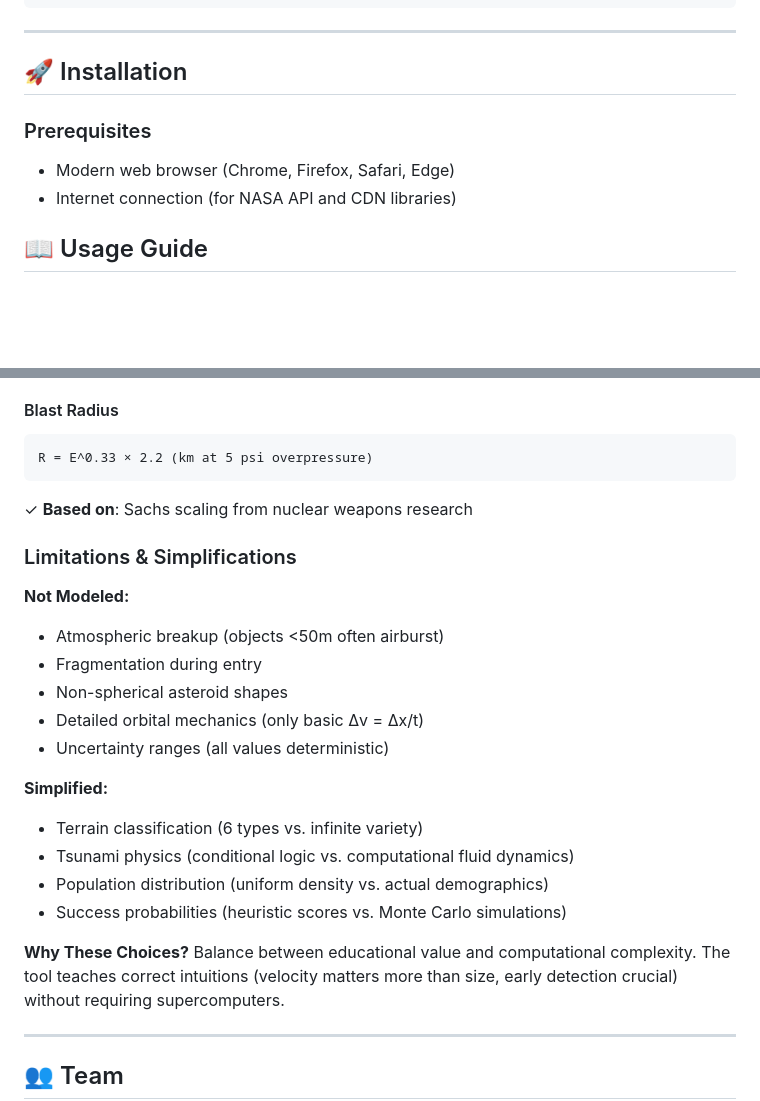
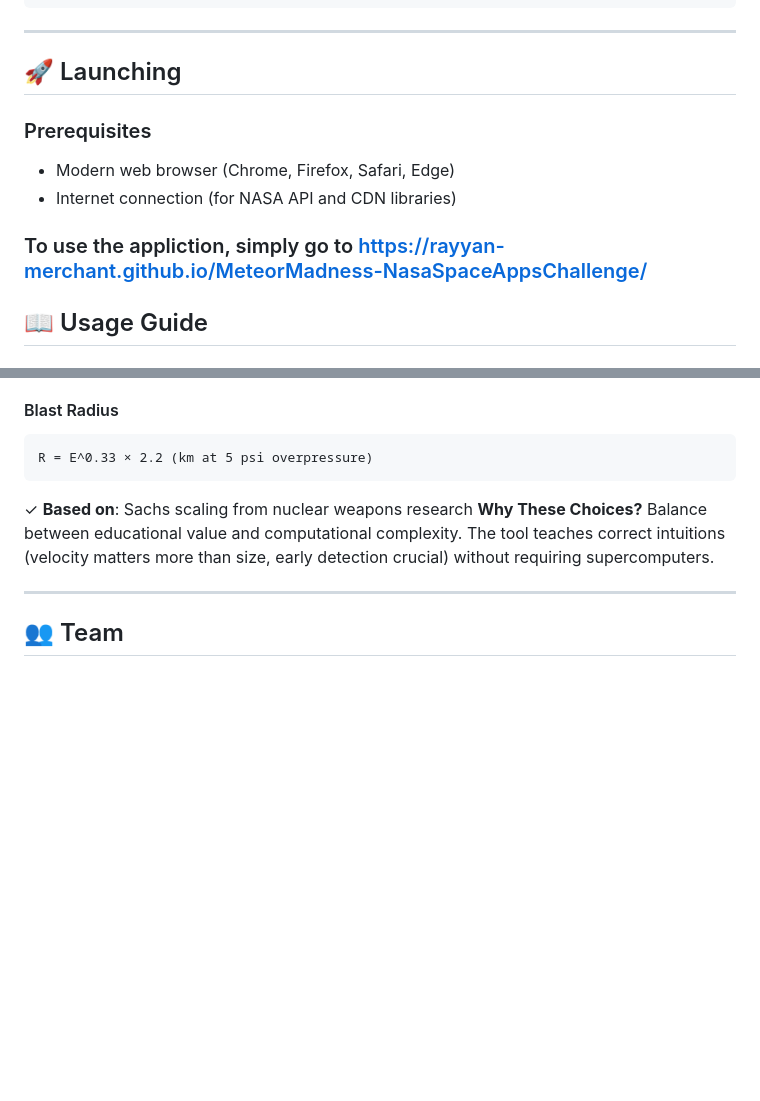
Before and after one commit to rayyan-merchant/MeteorMadness-NasaSpaceAppsChallenge, a Markdown page: README.md, 2 parts joined by grey strips. Drawn GitHub-style; blank space fills up the shorter version.

````diff
--- a/README.md
+++ b/README.md
@@ -329,12 +329,13 @@ Display Mission Analysis
 
 ---
 
-## 🚀 Installation
+## 🚀 Launching
 
 ### Prerequisites
 - Modern web browser (Chrome, Firefox, Safari, Edge)
 - Internet connection (for NASA API and CDN libraries)
 
+### To use the appliction, simply go to https://rayyan-merchant.github.io/MeteorMadness-NasaSpaceAppsChallenge/
 
 ## 📖 Usage Guide
 
@@ -431,22 +432,6 @@ M = 0.67 × log₁₀(E) - 5.87
 R = E^0.33 × 2.2 (km at 5 psi overpressure)
 ```
 ✓ **Based on**: Sachs scaling from nuclear weapons research
-
-### Limitations & Simplifications
-
-**Not Modeled:**
-- Atmospheric breakup (objects <50m often airburst)
-- Fragmentation during entry
-- Non-spherical asteroid shapes
-- Detailed orbital mechanics (only basic Δv = Δx/t)
-- Uncertainty ranges (all values deterministic)
-
-**Simplified:**
-- Terrain classification (6 types vs. infinite variety)
-- Tsunami physics (conditional logic vs. computational fluid dynamics)
-- Population distribution (uniform density vs. actual demographics)
-- Success probabilities (heuristic scores vs. Monte Carlo simulations)
-
 **Why These Choices?**
 Balance between educational value and computational complexity. The tool teaches correct intuitions (velocity matters more than size, early detection crucial) without requiring supercomputers.
 
````
